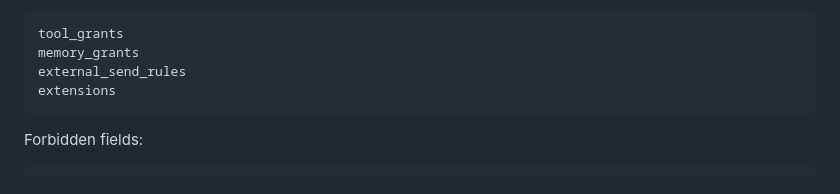
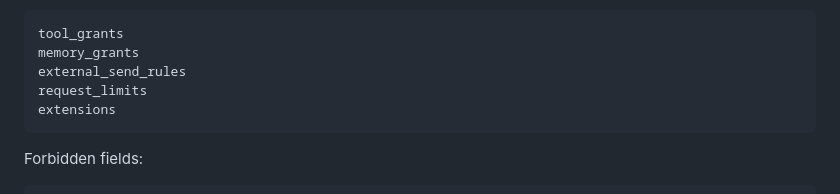
Before and after one commit to Flow-Research/jarvis, a Markdown page: docs/protocol/11-core-protocol-objects.md, the part around the change. Rendered like a GitHub page.

````diff
--- a/docs/protocol/11-core-protocol-objects.md
+++ b/docs/protocol/11-core-protocol-objects.md
@@ -373,6 +373,7 @@ Optional fields:
 tool_grants
 memory_grants
 external_send_rules
+request_limits
 extensions
 ```
 
````
Also changed, not shown: docs/protocol/12-request-protocol.md (+20 -0 lines), 1 other file.
